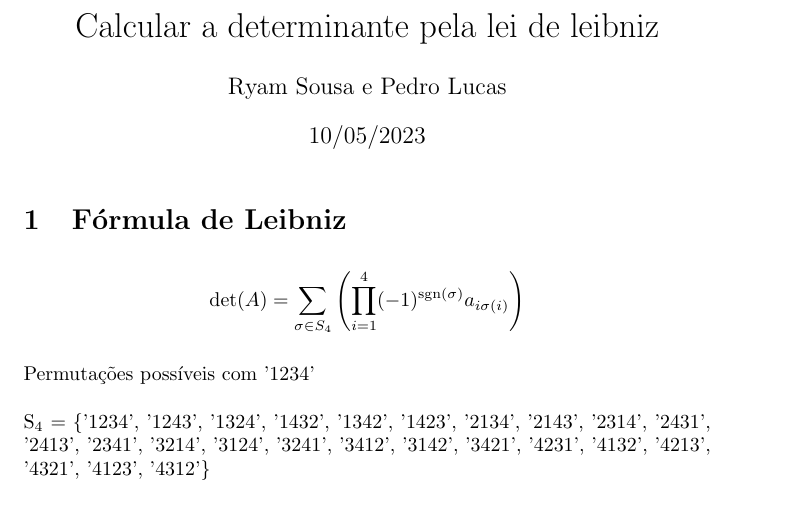
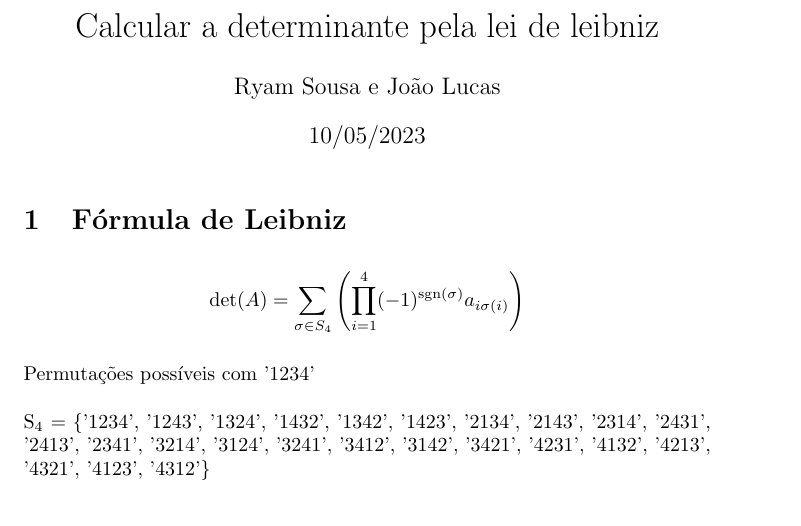
Before and after one commit to Ryamsousa16/Libniz, a LaTeX document (Documentacao_latex.tex): part of page 1 of 4, cut so that both start at the same text. Compiled offline with pdfLaTeX.

```diff
--- a/Documentacao_latex.tex
+++ b/Documentacao_latex.tex
@@ -2,7 +2,7 @@
 \usepackage{graphicx} % Required for inserting images
 
 \title{Calcular a determinante pela lei de leibniz}
-\author{Ryam Sousa e Pedro Lucas}
+\author{Ryam Sousa e João Lucas}
 \date{10/05/2023}
 
 \begin{document}
```
